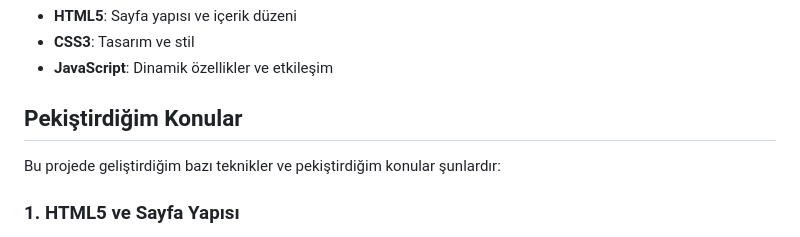
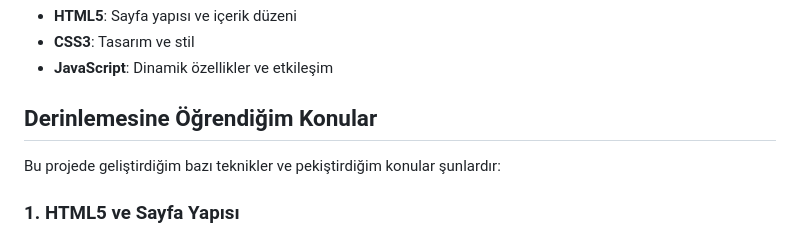
Before and after one commit to AlbayrakAhmett/To-Do-List-App, a Markdown page: README.md, the part around the change. Rendered like a GitHub page.

```diff
--- a/README.md
+++ b/README.md
@@ -18,7 +18,7 @@ Bu projede kullanılan ana teknolojiler:
 - **JavaScript**: Dinamik özellikler ve etkileşim
 
 
-## Pekiştirdiğim Konular
+## Derinlemesine Öğrendiğim Konular
 
 Bu projede geliştirdiğim bazı teknikler ve pekiştirdiğim konular şunlardır:
 
```
